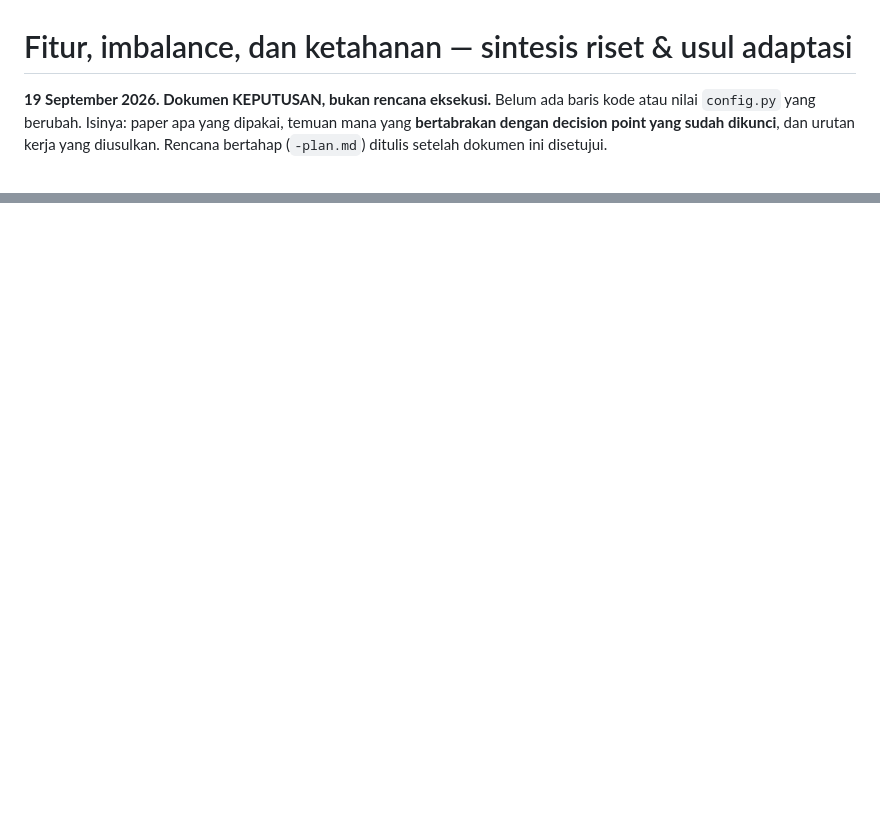
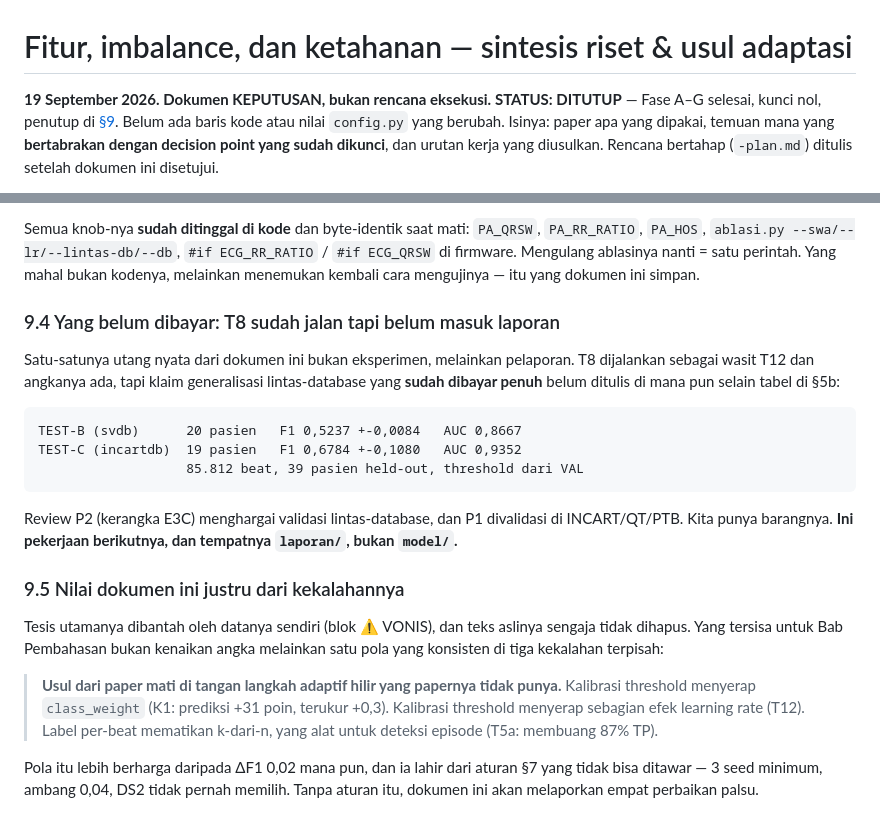
Before and after one commit to mrrizaldi/projek-akhir, a Markdown page: model/docs/2026-09-19-fitur-design.md, 2 parts joined by grey strips. Rendered like a GitHub page; blank space fills up the shorter version.

````diff
--- a/model/docs/2026-09-19-fitur-design.md
+++ b/model/docs/2026-09-19-fitur-design.md
@@ -1,6 +1,7 @@
 # Fitur, imbalance, dan ketahanan — sintesis riset & usul adaptasi
 
 **19 September 2026. Dokumen KEPUTUSAN, bukan rencana eksekusi.**
+**STATUS: DITUTUP** — Fase A–G selesai, kunci nol, penutup di [§9](#9-penutup--dokumen-ini-ditutup-19-september-2026-malam).
 Belum ada baris kode atau nilai `config.py` yang berubah. Isinya: paper apa yang
 dipakai, temuan mana yang **bertabrakan dengan decision point yang sudah
 dikunci**, dan urutan kerja yang diusulkan. Rencana bertahap (`-plan.md`) ditulis
@@ -882,0 +955,38 @@ Diwarisi dari changelog 18 Sep §B2, **tidak bisa ditawar**:
+Semua knob-nya **sudah ditinggal di kode** dan byte-identik saat mati:
+`PA_QRSW`, `PA_RR_RATIO`, `PA_HOS`, `ablasi.py --swa/--lr/--lintas-db/--db`,
+`#if ECG_RR_RATIO` / `#if ECG_QRSW` di firmware. Mengulang ablasinya nanti
+= satu perintah. Yang mahal bukan kodenya, melainkan menemukan kembali cara
+mengujinya — itu yang dokumen ini simpan.
+
+### 9.4 Yang belum dibayar: T8 sudah jalan tapi belum masuk laporan
+
+Satu-satunya utang nyata dari dokumen ini bukan eksperimen, melainkan pelaporan.
+T8 dijalankan sebagai wasit T12 dan angkanya ada, tapi klaim generalisasi
+lintas-database yang **sudah dibayar penuh** belum ditulis di mana pun selain
+tabel di §5b:
+
+```
+TEST-B (svdb)      20 pasien   F1 0,5237 +-0,0084   AUC 0,8667
+TEST-C (incartdb)  19 pasien   F1 0,6784 +-0,1080   AUC 0,9352
+                   85.812 beat, 39 pasien held-out, threshold dari VAL
+```
+
+Review P2 (kerangka E3C) menghargai validasi lintas-database, dan P1 divalidasi
+di INCART/QT/PTB. Kita punya barangnya. **Ini pekerjaan berikutnya, dan tempatnya
+`laporan/`, bukan `model/`.**
+
+### 9.5 Nilai dokumen ini justru dari kekalahannya
+
+Tesis utamanya dibantah oleh datanya sendiri (blok ⚠️ VONIS), dan teks aslinya
+sengaja tidak dihapus. Yang tersisa untuk Bab Pembahasan bukan kenaikan angka
+melainkan satu pola yang konsisten di tiga kekalahan terpisah:
+
+> **Usul dari paper mati di tangan langkah adaptif hilir yang papernya tidak
+> punya.** Kalibrasi threshold menyerap `class_weight` (K1: prediksi +31 poin,
+> terukur +0,3). Kalibrasi threshold menyerap sebagian efek learning rate (T12).
+> Label per-beat mematikan k-dari-n, yang alat untuk deteksi episode (T5a:
+> membuang 87% TP).
+
+Pola itu lebih berharga daripada ΔF1 0,02 mana pun, dan ia lahir dari aturan §7
+yang tidak bisa ditawar — 3 seed minimum, ambang 0,04, DS2 tidak pernah memilih.
+Tanpa aturan itu, dokumen ini akan melaporkan empat perbaikan palsu.
````
Also changed, not shown: other parts of model/docs/2026-09-19-fitur-design.md (+71 -0 lines), model/docs/README.md (+1 -1 lines).
